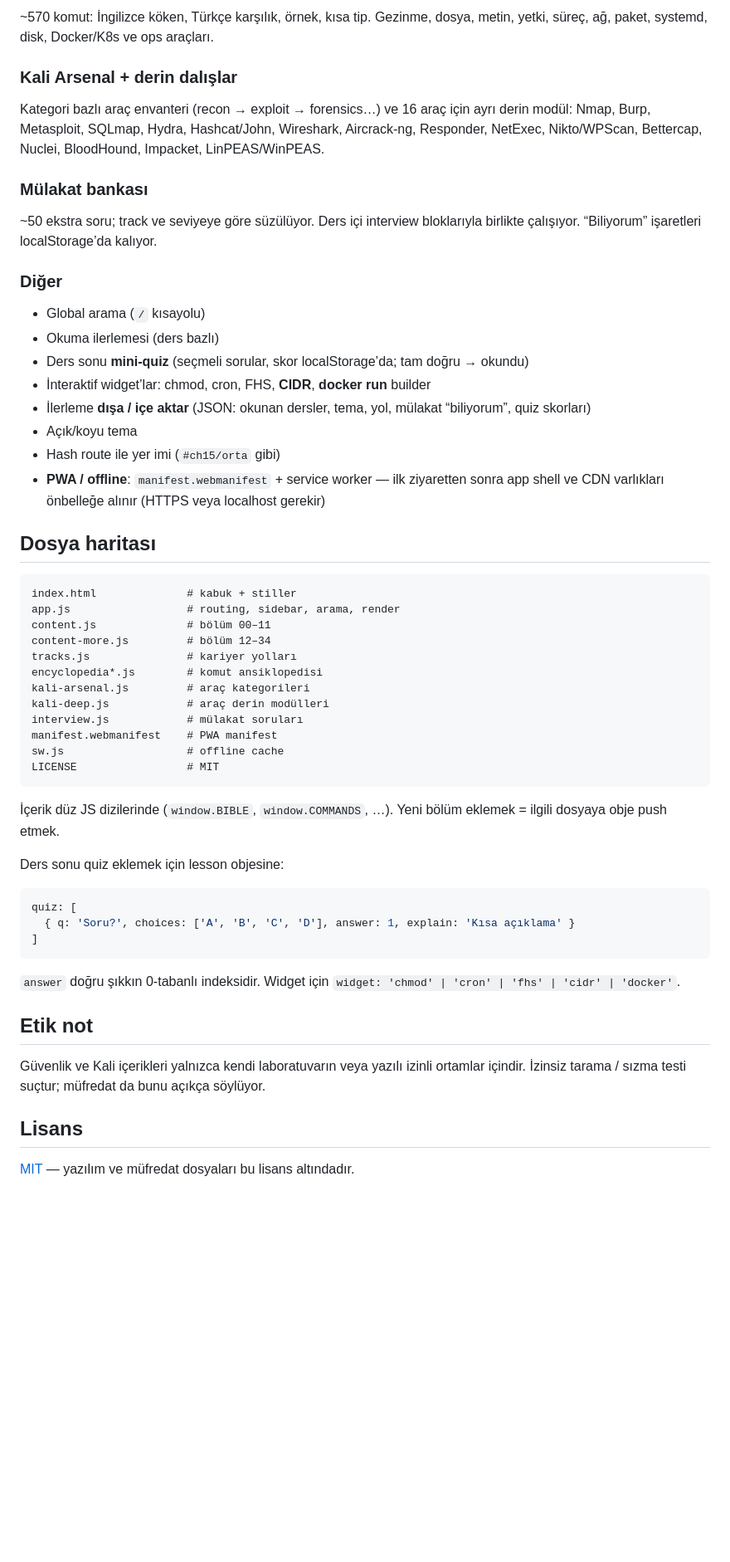
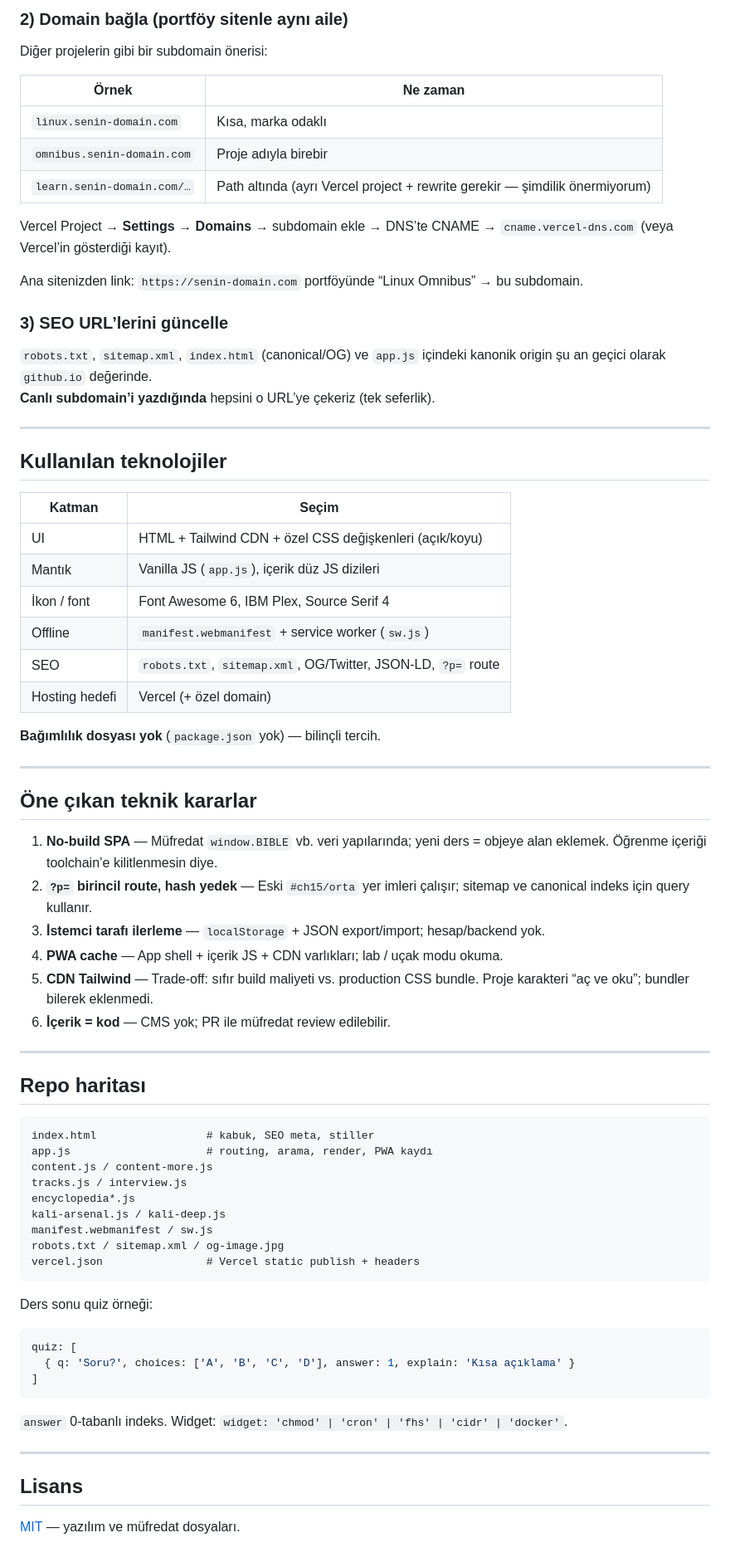
Before and after one commit to burakkutlu27/LinuxOmnibus, a Markdown page: README.md, the part around the change printed below. Shown: that part at 83% size. GitHub-like rendering; blank space fills up the shorter version.

````diff
--- a/README.md
+++ b/README.md
@@ -44,45 +72,66 @@ Rolüne göre filtrelenmiş fazlar: Sıfırdan Linux, DevOps, SRE/Platform, Red
 
-~570 komut: İngilizce köken, Türkçe karşılık, örnek, kısa tip. Gezinme, dosya, metin, yetki, süreç, ağ, paket, systemd, disk, Docker/K8s ve ops araçları.
+### 2) Domain bağla (portföy sitenle aynı aile)
 
-### Kali Arsenal + derin dalışlar
+Diğer projelerin gibi bir subdomain önerisi:
 
-Kategori bazlı araç envanteri (recon → exploit → forensics…) ve 16 araç için ayrı derin modül: Nmap, Burp, Metasploit, SQLmap, Hydra, Hashcat/John, Wireshark, Aircrack-ng, Responder, NetExec, Nikto/WPScan, Bettercap, Nuclei, BloodHound, Impacket, LinPEAS/WinPEAS.
+| Örnek | Ne zaman |
+|--------|----------|
+| `linux.senin-domain.com` | Kısa, marka odaklı |
+| `omnibus.senin-domain.com` | Proje adıyla birebir |
+| `learn.senin-domain.com/…` | Path altında (ayrı Vercel project + rewrite gerekir — şimdilik önermiyorum) |
 
-### Mülakat bankası
+Vercel Project → **Settings → Domains** → subdomain ekle → DNS’te CNAME → `cname.vercel-dns.com` (veya Vercel’in gösterdiği kayıt).
 
-~50 ekstra soru; track ve seviyeye göre süzülüyor. Ders içi interview bloklarıyla birlikte çalışıyor. “Biliyorum” işaretleri localStorage’da kalıyor.
+Ana sitenizden link: `https://senin-domain.com` portföyünde “Linux Omnibus” → bu subdomain.
 
-### Diğer
+### 3) SEO URL’lerini güncelle
 
-- Global arama (`/` kısayolu)
-- Okuma ilerlemesi (ders bazlı)
-- Ders sonu **mini-quiz** (seçmeli sorular, skor localStorage’da; tam doğru → okundu)
-- İnteraktif widget’lar: chmod, cron, FHS, **CIDR**, **docker run** builder
-- İlerleme **dışa / içe aktar** (JSON: okunan dersler, tema, yol, mülakat “biliyorum”, quiz skorları)
-- Açık/koyu tema
-- Hash route ile yer imi (`#ch15/orta` gibi)
-- **PWA / offline**: `manifest.webmanifest` + service worker — ilk ziyaretten sonra app shell ve CDN varlıkları önbelleğe alınır (HTTPS veya localhost gerekir)
+`robots.txt`, `sitemap.xml`, `index.html` (canonical/OG) ve `app.js` içindeki kanonik origin şu an geçici olarak `github.io` değerinde.
+**Canlı subdomain’i yazdığında** hepsini o URL’ye çekeriz (tek seferlik).
 
-## Dosya haritası
+---
+
+## Kullanılan teknolojiler
+
+| Katman | Seçim |
+|--------|--------|
+| UI | HTML + Tailwind CDN + özel CSS değişkenleri (açık/koyu) |
+| Mantık | Vanilla JS (`app.js`), içerik düz JS dizileri |
+| İkon / font | Font Awesome 6, IBM Plex, Source Serif 4 |
+| Offline | `manifest.webmanifest` + service worker (`sw.js`) |
+| SEO | `robots.txt`, `sitemap.xml`, OG/Twitter, JSON-LD, `?p=` route |
+| Hosting hedefi | Vercel (+ özel domain) |
+
+**Bağımlılık dosyası yok** (`package.json` yok) — bilinçli tercih.
+
+---
+
+## Öne çıkan teknik kararlar
+
+1. **No-build SPA** — Müfredat `window.BIBLE` vb. veri yapılarında; yeni ders = objeye alan eklemek. Öğrenme içeriği toolchain’e kilitlenmesin diye.
+2. **`?p=` birincil route, hash yedek** — Eski `#ch15/orta` yer imleri çalışır; sitemap ve canonical indeks için query kullanır.
+3. **İstemci tarafı ilerleme** — `localStorage` + JSON export/import; hesap/backend yok.
+4. **PWA cache** — App shell + içerik JS + CDN varlıkları; lab / uçak modu okuma.
+5. **CDN Tailwind** — Trade-off: sıfır build maliyeti vs. production CSS bundle. Proje karakteri “aç ve oku”; bundler bilerek eklenmedi.
+6. **İçerik = kod** — CMS yok; PR ile müfredat review edilebilir.
+
+---
+
+## Repo haritası
 
 ```
-index.html              # kabuk + stiller
-app.js                  # routing, sidebar, arama, render
-content.js              # bölüm 00–11
-content-more.js         # bölüm 12–34
-tracks.js               # kariyer yolları
-encyclopedia*.js        # komut ansiklopedisi
-kali-arsenal.js         # araç kategorileri
-kali-deep.js            # araç derin modülleri
-interview.js            # mülakat soruları
-manifest.webmanifest    # PWA manifest
-sw.js                   # offline cache
-LICENSE                 # MIT
+index.html                 # kabuk, SEO meta, stiller
+app.js                     # routing, arama, render, PWA kaydı
+content.js / content-more.js
+tracks.js / interview.js
+encyclopedia*.js
+kali-arsenal.js / kali-deep.js
+manifest.webmanifest / sw.js
+robots.txt / sitemap.xml / og-image.jpg
+vercel.json                # Vercel static publish + headers
 ```
 
-İçerik düz JS dizilerinde (`window.BIBLE`, `window.COMMANDS`, …). Yeni bölüm eklemek = ilgili dosyaya obje push etmek.
-
-Ders sonu quiz eklemek için lesson objesine:
+Ders sonu quiz örneği:
 
 ```js
 quiz: [
@@ -90,12 +139,10 @@ quiz: [
 ]
 ```
 
-`answer` doğru şıkkın 0-tabanlı indeksidir. Widget için `widget: 'chmod' | 'cron' | 'fhs' | 'cidr' | 'docker'`.
+`answer` 0-tabanlı indeks. Widget: `widget: 'chmod' | 'cron' | 'fhs' | 'cidr' | 'docker'`.
 
-## Etik not
-
-Güvenlik ve Kali içerikleri yalnızca kendi laboratuvarın veya yazılı izinli ortamlar içindir. İzinsiz tarama / sızma testi suçtur; müfredat da bunu açıkça söylüyor.
+---
 
 ## Lisans
 
-[MIT](LICENSE) — yazılım ve müfredat dosyaları bu lisans altındadır.
+[MIT](LICENSE) — yazılım ve müfredat dosyaları.
````
Also changed, not shown: other parts of README.md (+54 -26 lines), og-image.jpg (added), 6 other files.
